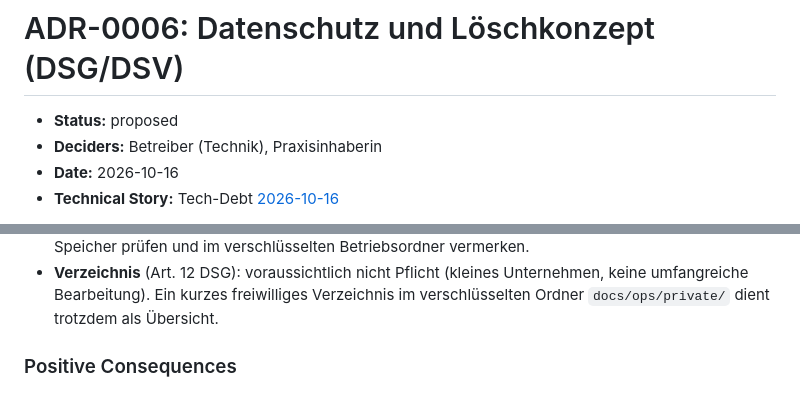
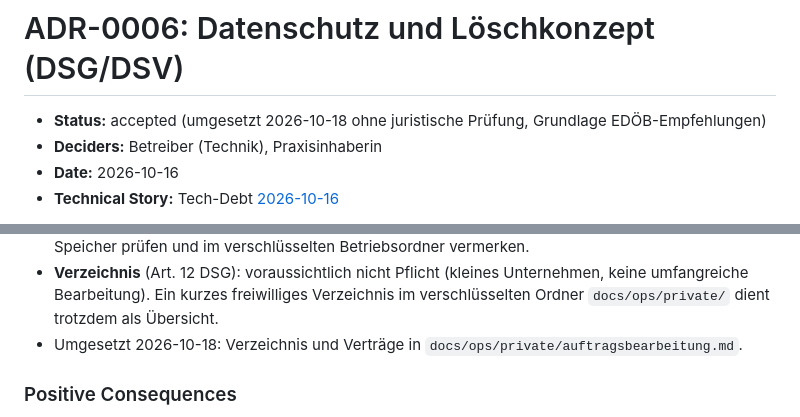
Before and after one commit to winSC1ENCE/pusterum, a Markdown page: docs/adr/ADR-0006-datenschutz-loeschkonzept.md, 2 parts joined by grey strips. Drawn GitHub-style.

```diff
--- a/docs/adr/ADR-0006-datenschutz-loeschkonzept.md
+++ b/docs/adr/ADR-0006-datenschutz-loeschkonzept.md
@@ -1,6 +1,6 @@
 # ADR-0006: Datenschutz und Löschkonzept (DSG/DSV)
 
-* **Status:** proposed
+* **Status:** accepted (umgesetzt 2026-10-18 ohne juristische Prüfung, Grundlage EDÖB-Empfehlungen)
 * **Deciders:** Betreiber (Technik), Praxisinhaberin
 * **Date:** 2026-10-16
 * **Technical Story:** Tech-Debt [2026-10-16](../plans/2026-10-16-techdebt-datenschutz-und-kontaktanfragen.md)
@@ -135,6 +135,7 @@ Gesundheitsdaten im Postfach. **Entschieden** von der Praxisinhaberin am 2026-10
 * **Verzeichnis** (Art. 12 DSG): voraussichtlich nicht Pflicht (kleines Unternehmen, keine
   umfangreiche Bearbeitung). Ein kurzes freiwilliges Verzeichnis im verschlüsselten Ordner
   `docs/ops/private/` dient trotzdem als Übersicht.
+* Umgesetzt 2026-10-18: Verzeichnis und Verträge in `docs/ops/private/auftragsbearbeitung.md`.
 
 ### Positive Consequences
 
```
Also changed, not shown: docs/plans/2026-10-16-techdebt-datenschutz-und-kontaktanfragen.md (+6 -2 lines).
